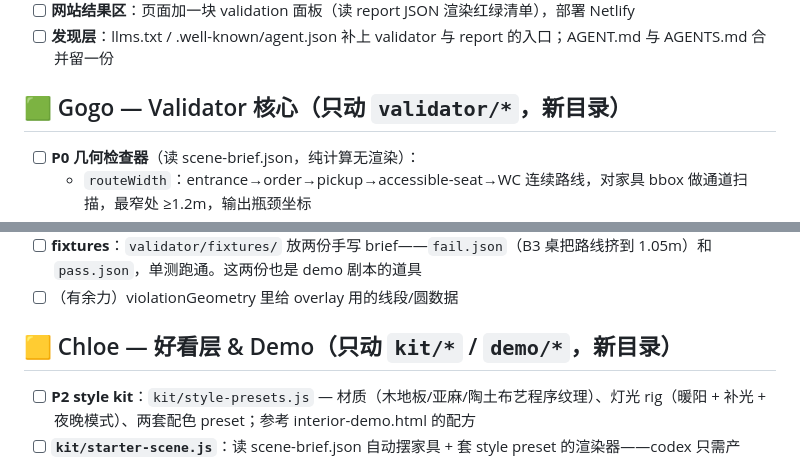
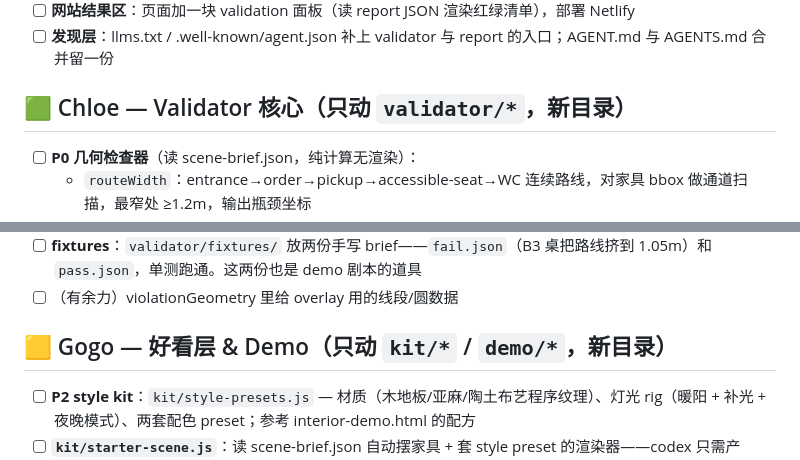
Before and after one commit to IvanMiao/ROOM_50, a Markdown page: TASKS.md, 2 parts joined by grey strips. Drawn GitHub-style.

```diff
--- a/TASKS.md
+++ b/TASKS.md
@@ -20,7 +20,7 @@
 - [ ] **网站结果区**：页面加一块 validation 面板（读 report JSON 渲染红绿清单），部署 Netlify
 - [ ] **发现层**：llms.txt / .well-known/agent.json 补上 validator 与 report 的入口；AGENT.md 与 AGENTS.md 合并留一份
 
-## 🟩 Gogo — Validator 核心（只动 `validator/*`，新目录）
+## 🟩 Chloe — Validator 核心（只动 `validator/*`，新目录）
 
 - [ ] **P0 几何检查器**（读 scene-brief.json，纯计算无渲染）：
   - `routeWidth`：entrance→order→pickup→accessible-seat→WC 连续路线，对家具 bbox 做通道扫描，最窄处 ≥1.2m，输出瓶颈坐标
@@ -32,7 +32,7 @@
 - [ ] **fixtures**：`validator/fixtures/` 放两份手写 brief——`fail.json`（B3 桌把路线挤到 1.05m）和 `pass.json`，单测跑通。这两份也是 demo 剧本的道具
 - [ ] （有余力）violationGeometry 里给 overlay 用的线段/圆数据
 
-## 🟨 Chloe — 好看层 & Demo（只动 `kit/*` / `demo/*`，新目录）
+## 🟨 Gogo — 好看层 & Demo（只动 `kit/*` / `demo/*`，新目录）
 
 - [ ] **P2 style kit**：`kit/style-presets.js` — 材质（木地板/亚麻/陶土布艺程序纹理）、灯光 rig（暖阳 + 补光 + 夜晚模式）、两套配色 preset；参考 interior-demo.html 的配方
 - [ ] **`kit/starter-scene.js`**：读 scene-brief.json 自动摆家具 + 套 style preset 的渲染器——codex 只需产 brief，好看由 kit 保证下限；含 Perspective/Top/Accessibility 三视图切换
```
